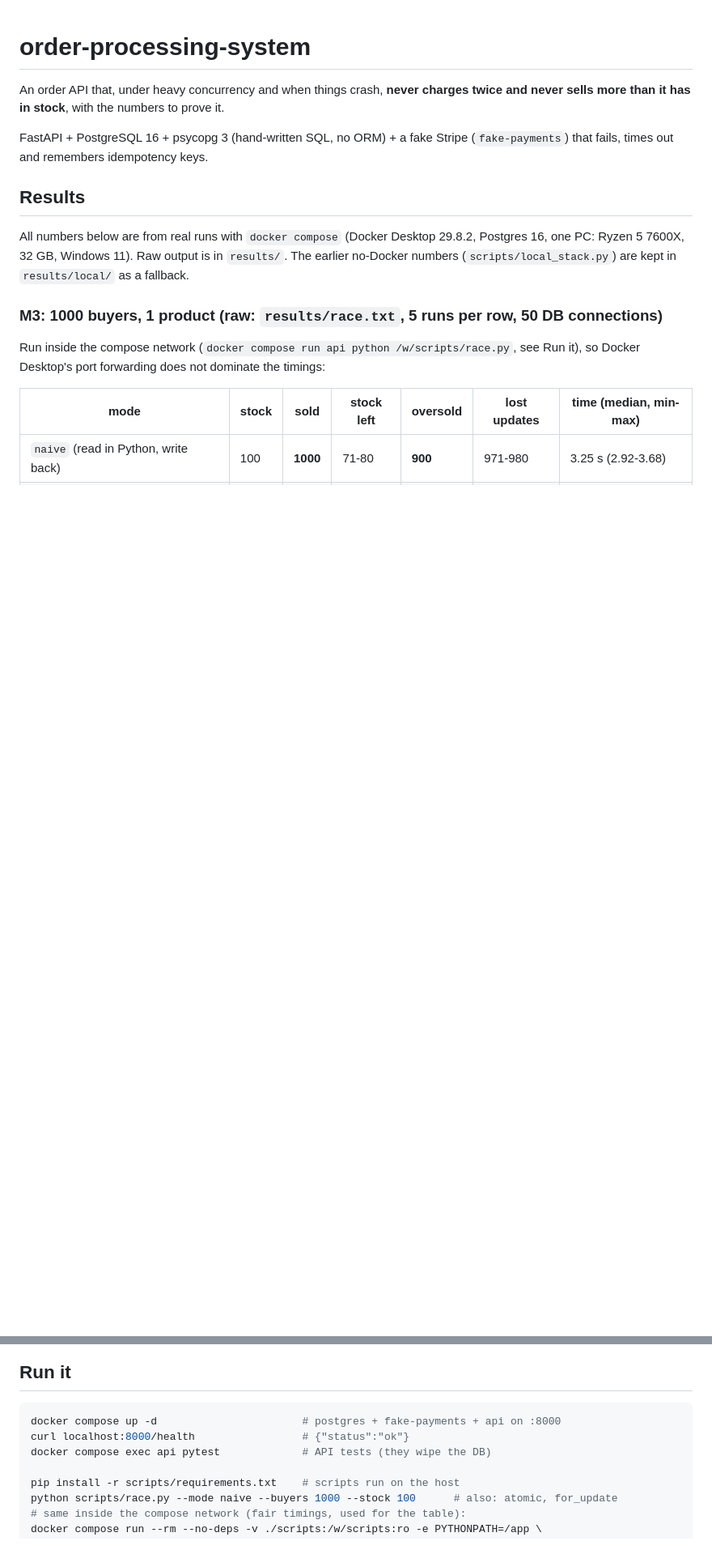
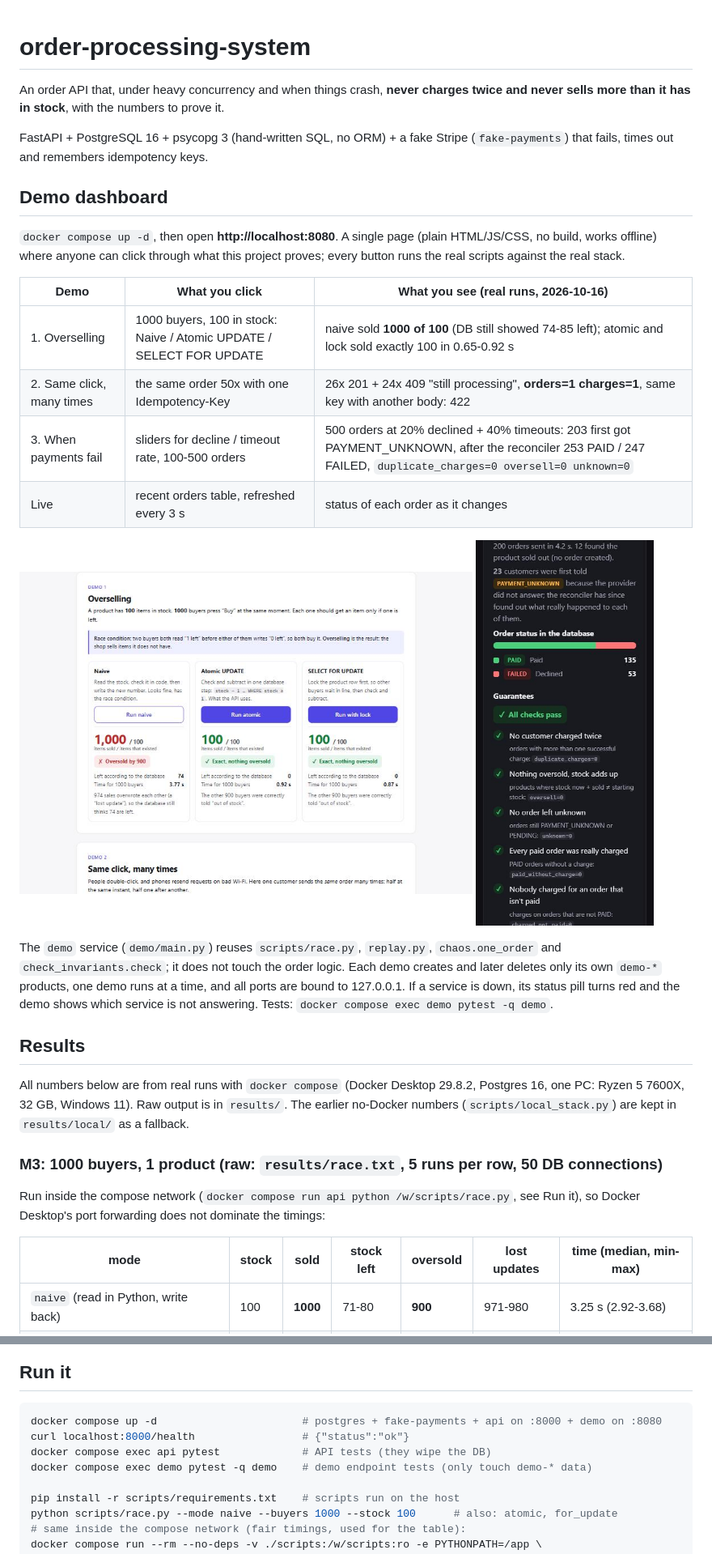
Before and after one commit to mstibi/order-processing-system, a Markdown page: README.md, 2 parts joined by grey strips. Shown at 81% size. Rendered like a GitHub page; pictures changed too: docs/img/demo-oversell-desktop.jpg (added), docs/img/demo-payments-phone-dark.jpg (added); blank space fills up the shorter version.

````diff
--- a/README.md
+++ b/README.md
@@ -3,6 +3,24 @@
 An order API that, under heavy concurrency and when things crash, **never charges twice and never sells more than it has in stock**, with the numbers to prove it.
 
 FastAPI + PostgreSQL 16 + psycopg 3 (hand-written SQL, no ORM) + a fake Stripe (`fake-payments`) that fails, times out and remembers idempotency keys.
+
+## Demo dashboard
+
+`docker compose up -d`, then open **http://localhost:8080**. A single page (plain HTML/JS/CSS, no build, works offline) where anyone can click through what this project proves; every button runs the real scripts against the real stack.
+
+| Demo | What you click | What you see (real runs, 2026-10-16) |
+|---|---|---|
+| 1. Overselling | 1000 buyers, 100 in stock: Naive / Atomic UPDATE / SELECT FOR UPDATE | naive sold **1000 of 100** (DB still showed 74-85 left); atomic and lock sold exactly 100 in 0.65-0.92 s |
+| 2. Same click, many times | the same order 50x with one Idempotency-Key | 26x 201 + 24x 409 "still processing", **orders=1 charges=1**, same key with another body: 422 |
+| 3. When payments fail | sliders for decline / timeout rate, 100-500 orders | 500 orders at 20% declined + 40% timeouts: 203 first got PAYMENT_UNKNOWN, after the reconciler 253 PAID / 247 FAILED, `duplicate_charges=0 oversell=0 unknown=0` |
+| Live | recent orders table, refreshed every 3 s | status of each order as it changes |
+
+<p>
+<img src="docs/img/demo-oversell-desktop.jpg" alt="Demo 1 at desktop width: naive sold 1000 of 100, atomic and SELECT FOR UPDATE sold exactly 100" width="560">
+<img src="docs/img/demo-payments-phone-dark.jpg" alt="Demo 3 at phone width in dark mode: order statuses and all invariant checks green" width="220">
+</p>
+
+The `demo` service (`demo/main.py`) reuses `scripts/race.py`, `replay.py`, `chaos.one_order` and `check_invariants.check`; it does not touch the order logic. Each demo creates and later deletes only its own `demo-*` products, one demo runs at a time, and all ports are bound to 127.0.0.1. If a service is down, its status pill turns red and the demo shows which service is not answering. Tests: `docker compose exec demo pytest -q demo`.
 
 ## Results
 
@@ -90,9 +108,10 @@ sequenceDiagram
 ## Run it
 
 ```bash
-docker compose up -d                       # postgres + fake-payments + api on :8000
+docker compose up -d                       # postgres + fake-payments + api on :8000 + demo on :8080
 curl localhost:8000/health                 # {"status":"ok"}
 docker compose exec api pytest             # API tests (they wipe the DB)
+docker compose exec demo pytest -q demo    # demo endpoint tests (only touch demo-* data)
 
 pip install -r scripts/requirements.txt    # scripts run on the host
 python scripts/race.py --mode naive --buyers 1000 --stock 100      # also: atomic, for_update
````
Also changed, not shown: 11 other files.
